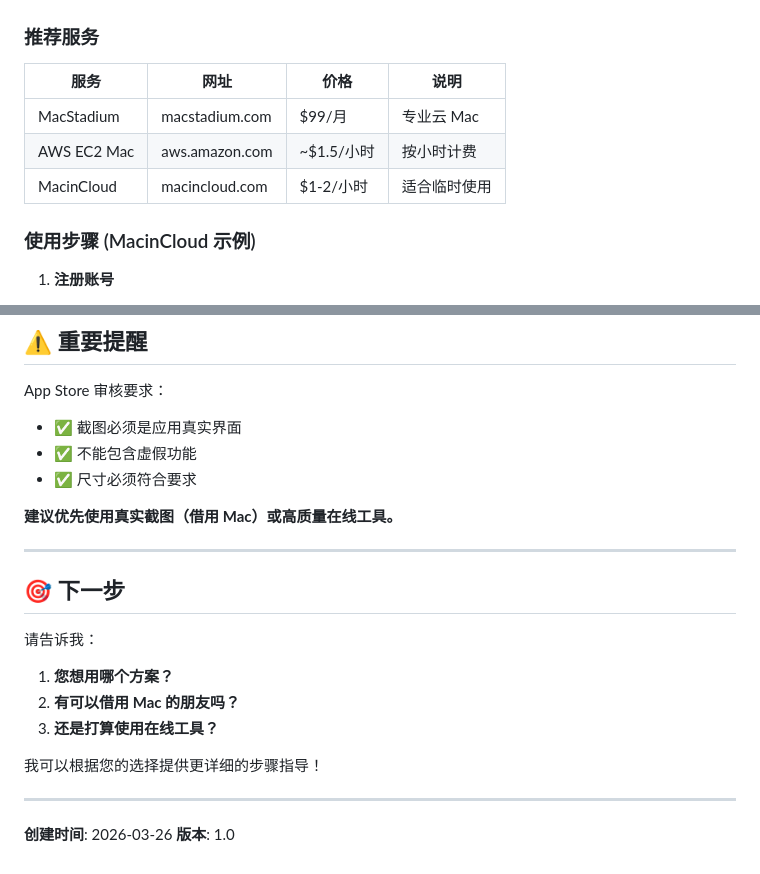
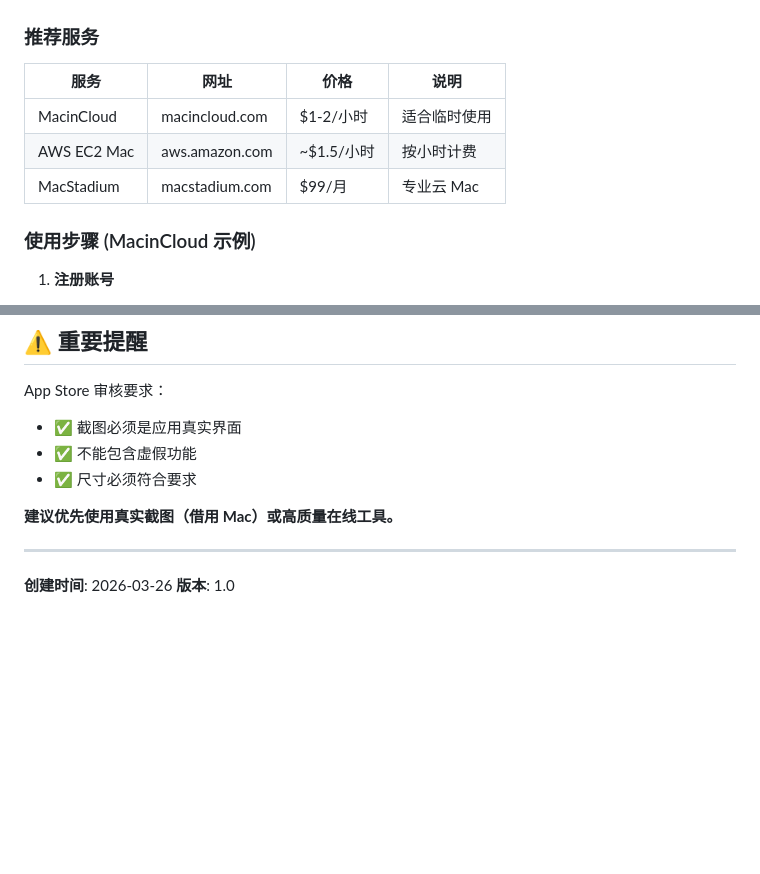
Before and after one commit to 18311002500/product-focusadhd, a Markdown page: docs/ScreenshotSolutions-NoMac.md, 2 parts joined by grey strips. Rendered like a GitHub page; blank space fills up the shorter version.

```diff
--- a/docs/ScreenshotSolutions-NoMac.md
+++ b/docs/ScreenshotSolutions-NoMac.md
@@ -122,9 +111,9 @@ https://www.canva.com
 
 | 服务 | 网址 | 价格 | 说明 |
 |------|------|------|------|
+| MacinCloud | macincloud.com | $1-2/小时 | 适合临时使用 |
+| AWS EC2 Mac | aws.amazon.com | ~$1.5/小时 | 按小时计费 |
 | MacStadium | macstadium.com | $99/月 | 专业云 Mac |
-| AWS EC2 Mac | aws.amazon.com | ~$1.5/小时 | 按小时计费 |
-| MacinCloud | macincloud.com | $1-2/小时 | 适合临时使用 |
 
 ### 使用步骤 (MacinCloud 示例)
 
@@ -207,16 +181,5 @@ App Store 审核要求：
 
 ---
 
-## 🎯 下一步
-
-请告诉我：
-1. **您想用哪个方案？**
-2. **有可以借用 Mac 的朋友吗？**
-3. **还是打算使用在线工具？**
-
-我可以根据您的选择提供更详细的步骤指导！
-
----
-
 **创建时间**: 2026-03-26
 **版本**: 1.0
```
Also changed, not shown: other parts of docs/ScreenshotSolutions-NoMac.md (+12 -38 lines).
